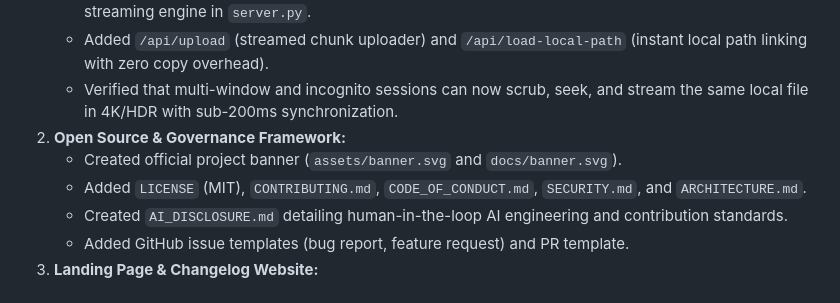
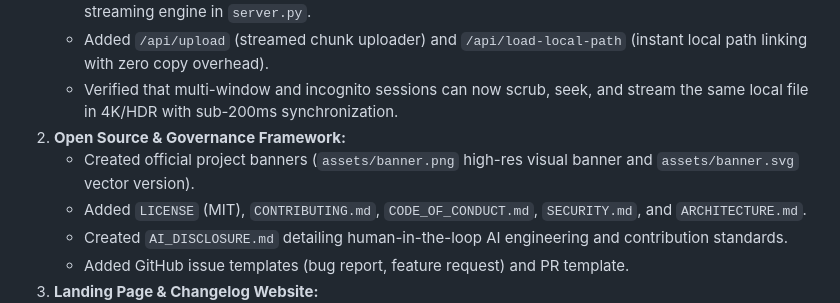
Before and after one commit to neeraj15022001/watchparty-app, a Markdown page: memory-bank/activeContext.md, the part around the change. Rendered like a GitHub page.

```diff
--- a/memory-bank/activeContext.md
+++ b/memory-bank/activeContext.md
@@ -15,7 +15,7 @@
    - Added `/api/upload` (streamed chunk uploader) and `/api/load-local-path` (instant local path linking with zero copy overhead).
    - Verified that multi-window and incognito sessions can now scrub, seek, and stream the same local file in 4K/HDR with sub-200ms synchronization.
 2. **Open Source & Governance Framework:**
-   - Created official project banner (`assets/banner.svg` and `docs/banner.svg`).
+   - Created official project banners (`assets/banner.png` high-res visual banner and `assets/banner.svg` vector version).
    - Added `LICENSE` (MIT), `CONTRIBUTING.md`, `CODE_OF_CONDUCT.md`, `SECURITY.md`, and `ARCHITECTURE.md`.
    - Created `AI_DISCLOSURE.md` detailing human-in-the-loop AI engineering and contribution standards.
    - Added GitHub issue templates (bug report, feature request) and PR template.
```
Also changed, not shown: README.md (+1 -1 lines), assets/banner.jpg (added), assets/banner.png (added), docs/banner.jpg (added), docs/banner.png (added), 1 other file.
